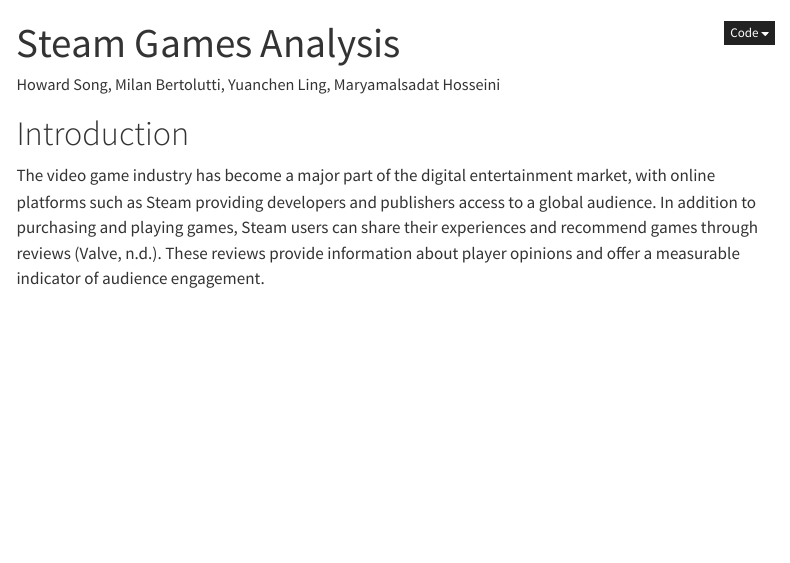
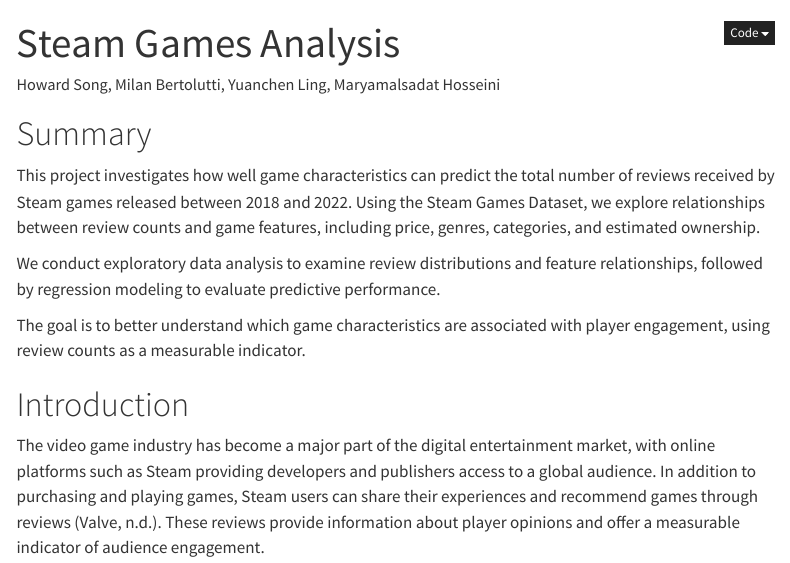
Before and after one commit to UBC-MDS-2026-27/DSCI-522-Group-13-Repository, a Quarto document (analysis/videogames-regression.qmd): the page in a window 1100 px wide, from its top. Rendered offline with R 4.5, knitr and Pandoc in place of Quarto, with nearby package versions; menus at the side of the page are left out.

Commit message:
Add report title and summary with PDF output

```diff
--- a/analysis/videogames-regression.qmd
+++ b/analysis/videogames-regression.qmd
@@ -7,6 +7,16 @@
     code-fold: true
 jupyter: python3
 ---
+
+
+# Summary
+
+This project investigates how well game characteristics can predict the total number of reviews received by Steam games released between 2018 and 2022. Using the Steam Games Dataset, we explore relationships between review counts and game features, including price, genres, categories, and estimated ownership.
+
+We conduct exploratory data analysis to examine review distributions and feature relationships, followed by regression modeling to evaluate predictive performance.
+
+The goal is to better understand which game characteristics are associated with player engagement, using review counts as a measurable indicator.
+
 
 # Introduction
 The video game industry has become a major part of the digital entertainment market, with online platforms such as Steam providing developers and publishers access to a global audience. In addition to purchasing and playing games, Steam users can share their experiences and recommend games through reviews (Valve, n.d.). These reviews provide information about player opinions and offer a measurable indicator of audience engagement.
```
Also changed, not shown: analysis/videogames-regression.pdf (added).
